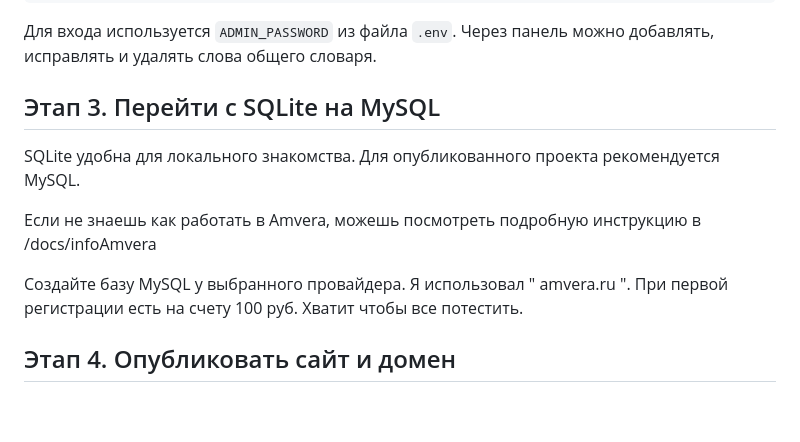
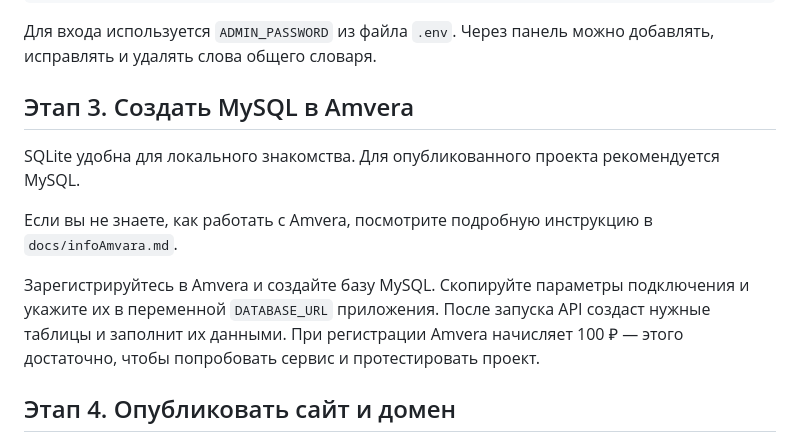
Before and after one commit to BriksChat/Website-and-Telegram-bot, a Markdown page: README.md, the part around the change. Drawn GitHub-style; blank space fills up the shorter version.

Commit message:
Уточнить создание MySQL в Amvera

```diff
--- a/README.md
+++ b/README.md
@@ -70,14 +70,13 @@ http://127.0.0.1:8000/admin.html
 
 Для входа используется `ADMIN_PASSWORD` из файла `.env`. Через панель можно добавлять, исправлять и удалять слова общего словаря.
 
-## Этап 3. Перейти с SQLite на MySQL
+## Этап 3. Создать MySQL в Amvera
 
 SQLite удобна для локального знакомства. Для опубликованного проекта рекомендуется MySQL.
 
-Если не знаешь как работать в Amvera, можешь посмотреть подробную инструкцию в /docs/infoAmvera
+Если вы не знаете, как работать с Amvera, посмотрите подробную инструкцию в `docs/infoAmvara.md`.
 
-Создайте базу MySQL у выбранного провайдера. Я использовал " amvera.ru ". При первой регистрации есть на счету 100 руб. Хватит чтобы все потестить.
-
+Зарегистрируйтесь в Amvera и создайте базу MySQL. Скопируйте параметры подключения и укажите их в переменной `DATABASE_URL` приложения. После запуска API создаст нужные таблицы и заполнит их данными. При регистрации Amvera начисляет 100 ₽ — этого достаточно, чтобы попробовать сервис и протестировать проект.
 ## Этап 4. Опубликовать сайт и домен
 
 1. Создайте приложение в Amvera, загрузите проект и запустите API. Убедитесь, что API доступен по публичному адресу.
```
